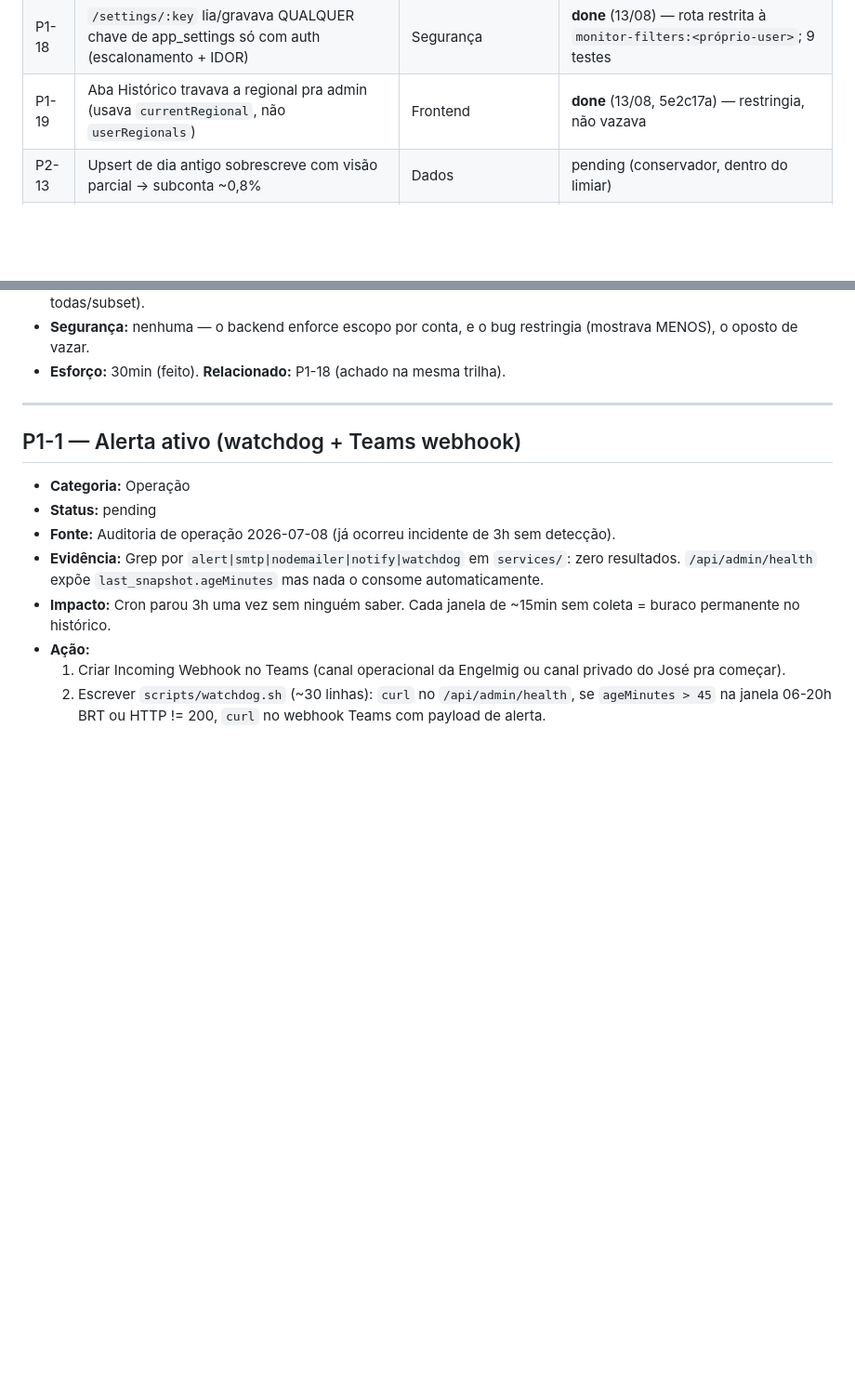
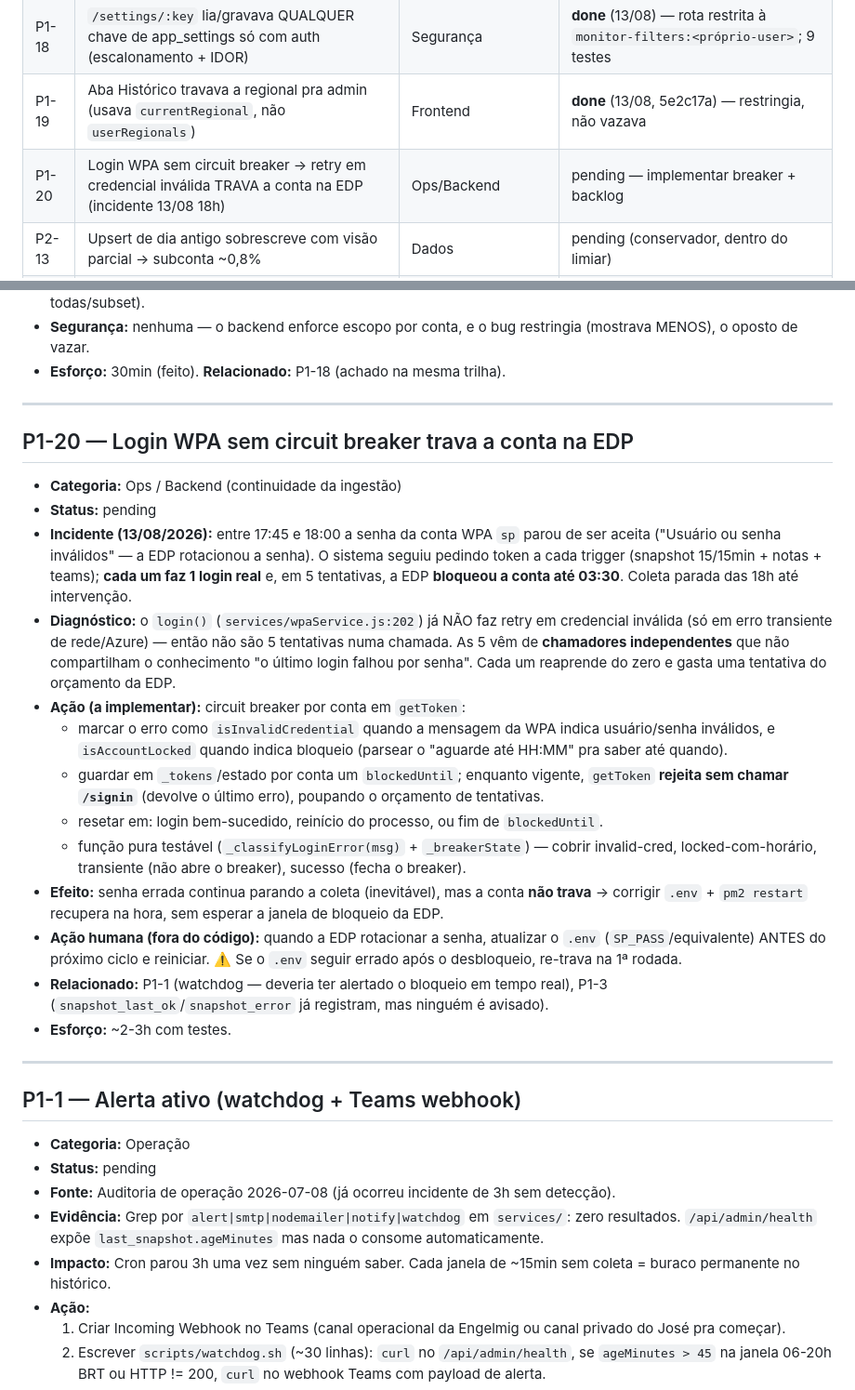
Before and after one commit to eduardochamp1/prod-stc, a Markdown page: docs/handoff/BACKLOG.md, 2 parts joined by grey strips. Shown at 93% size. GitHub-like rendering; blank space fills up the shorter version.

Commit message:
docs(backlog): P1-20 - login WPA sem circuit breaker travou a conta na EDP
  Incidente 13/08 18h: EDP rotacionou a senha da conta sp (17:45->18:00
  'Usuario ou senha invalidos'). O sistema seguiu pedindo token a cada trigger
  (snapshot + notas + teams); cada um faz 1 login real e em 5 tentativas a EDP
  bloqueou a conta ate 03:30. Coleta parada das 18h.

  O login() ja nao faz retry em credencial invalida - as 5 tentativas vem de
  chamadores independentes que nao compartilham o 'ja falhou por senha'. Fix
  proposto: circuit breaker por conta em getToken (blockedUntil, parseando o
  'aguarde ate HH:MM'), recusando /signin enquanto vigente. Assim senha errada
  para a coleta mas nao trava a conta - .env + restart recupera na hora.

  Acao humana do incidente (fora do codigo): atualizar a senha no .env e
  reiniciar; se seguir errada apos o desbloqueio, re-trava.

  Co-Authored-By: Claude Opus 5 <noreply@anthropic.com>

```diff
--- a/docs/handoff/BACKLOG.md
+++ b/docs/handoff/BACKLOG.md
@@ -49,6 +49,7 @@
 | P1-17 | Junho mede +717 (+5,5%) na re-consolidação — sinal INVERTIDO e errático; NÃO aplicar sem investigar | Dados | pending — investigação |
 | P1-18 | `/settings/:key` lia/gravava QUALQUER chave de app_settings só com auth (escalonamento + IDOR) | Segurança | **done** (13/08) — rota restrita à `monitor-filters:<próprio-user>`; 9 testes |
 | P1-19 | Aba Histórico travava a regional pra admin (usava `currentRegional`, não `userRegionals`) | Frontend | **done** (13/08, 5e2c17a) — restringia, não vazava |
+| P1-20 | Login WPA sem circuit breaker → retry em credencial inválida TRAVA a conta na EDP (incidente 13/08 18h) | Ops/Backend | pending — implementar breaker + backlog |
 | P2-13 | Upsert de dia antigo sobrescreve com visão parcial → subconta ~0,8% | Dados | pending (conservador, dentro do limiar) |
 | P2-1 | Testes de contrato de rota (login, scope, health) | Qualidade | **done** (22/07) |
 | P2-2 | Extrair matemática de buckets em módulo único | Dados | **done** (22/07) |
@@ -509,6 +510,43 @@
 - **Segurança:** nenhuma — o backend enforce escopo por conta, e o bug
   restringia (mostrava MENOS), o oposto de vazar.
 - **Esforço:** 30min (feito). **Relacionado:** P1-18 (achado na mesma trilha).
+
+---
+
+## P1-20 — Login WPA sem circuit breaker trava a conta na EDP
+
+- **Categoria:** Ops / Backend (continuidade da ingestão)
+- **Status:** pending
+- **Incidente (13/08/2026):** entre 17:45 e 18:00 a senha da conta WPA `sp` parou
+  de ser aceita ("Usuário ou senha inválidos" — a EDP rotacionou a senha). O
+  sistema seguiu pedindo token a cada trigger (snapshot 15/15min + notas + teams);
+  **cada um faz 1 login real** e, em 5 tentativas, a EDP **bloqueou a conta até
+  03:30**. Coleta parada das 18h até intervenção.
+- **Diagnóstico:** o `login()` (`services/wpaService.js:202`) já NÃO faz retry em
+  credencial inválida (só em erro transiente de rede/Azure) — então não são 5
+  tentativas numa chamada. As 5 vêm de **chamadores independentes** que não
+  compartilham o conhecimento "o último login falhou por senha". Cada um reaprende
+  do zero e gasta uma tentativa do orçamento da EDP.
+- **Ação (a implementar):** circuit breaker por conta em `getToken`:
+  - marcar o erro como `isInvalidCredential` quando a mensagem da WPA indica
+    usuário/senha inválidos, e `isAccountLocked` quando indica bloqueio (parsear o
+    "aguarde até HH:MM" pra saber até quando).
+  - guardar em `_tokens`/estado por conta um `blockedUntil`; enquanto vigente,
+    `getToken` **rejeita sem chamar `/signin`** (devolve o último erro), poupando o
+    orçamento de tentativas.
+  - resetar em: login bem-sucedido, reinício do processo, ou fim de `blockedUntil`.
+  - função pura testável (`_classifyLoginError(msg)` + `_breakerState`) — cobrir
+    invalid-cred, locked-com-horário, transiente (não abre o breaker), sucesso
+    (fecha o breaker).
+- **Efeito:** senha errada continua parando a coleta (inevitável), mas a conta
+  **não trava** → corrigir `.env` + `pm2 restart` recupera na hora, sem esperar a
+  janela de bloqueio da EDP.
+- **Ação humana (fora do código):** quando a EDP rotacionar a senha, atualizar o
+  `.env` (`SP_PASS`/equivalente) ANTES do próximo ciclo e reiniciar. ⚠️ Se o `.env`
+  seguir errado após o desbloqueio, re-trava na 1ª rodada.
+- **Relacionado:** P1-1 (watchdog — deveria ter alertado o bloqueio em tempo real),
+  P1-3 (`snapshot_last_ok`/`snapshot_error` já registram, mas ninguém é avisado).
+- **Esforço:** ~2-3h com testes.
 
 ---
 
```
